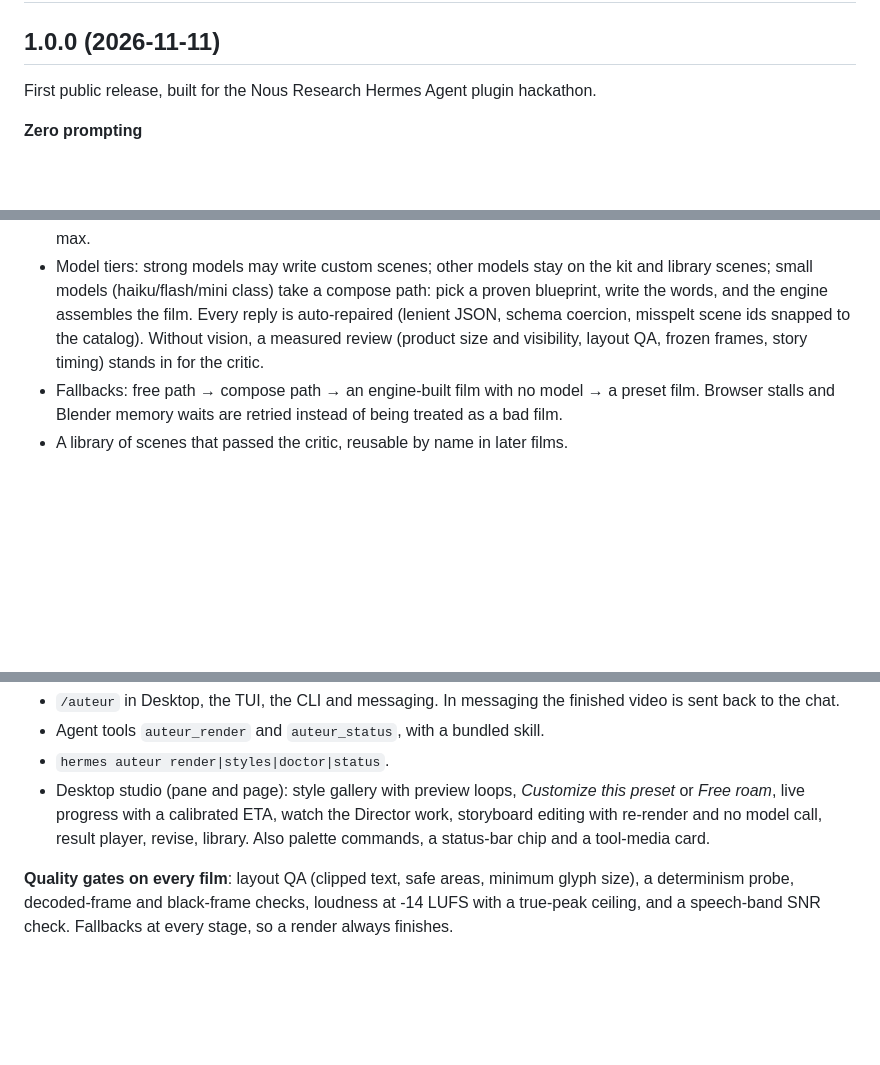
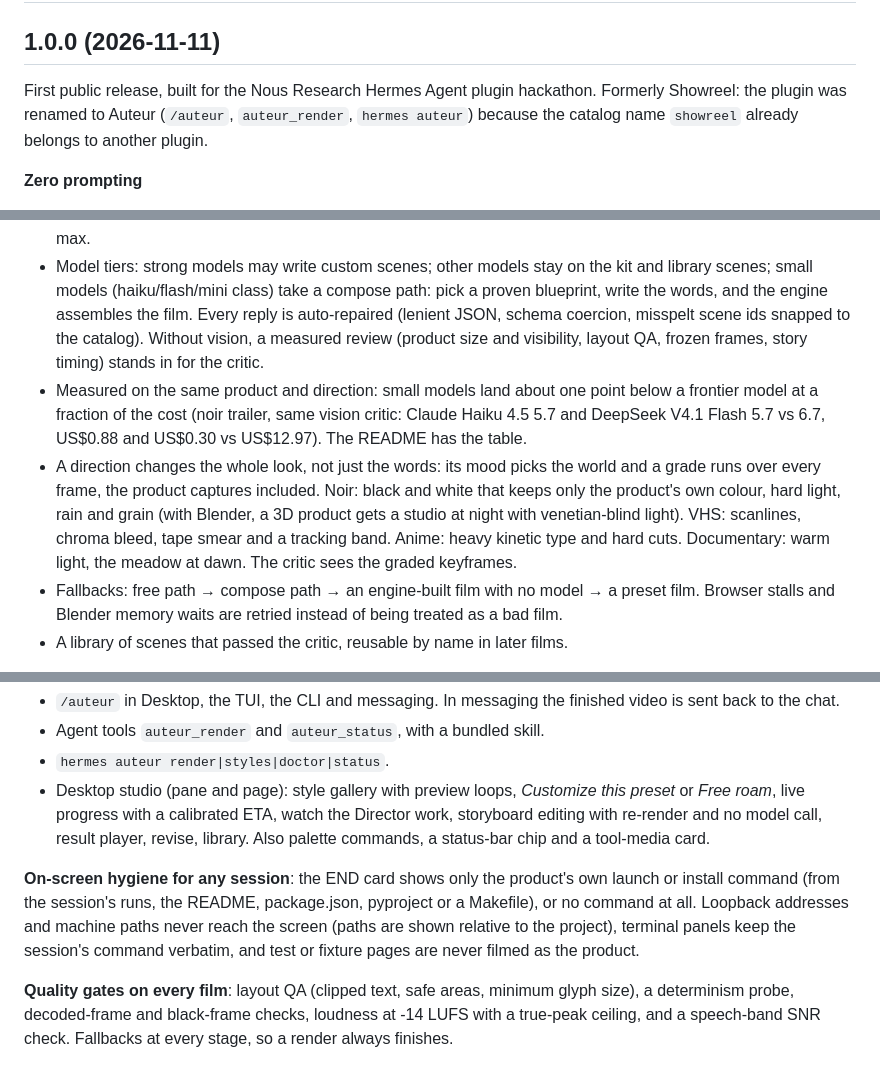
Before and after one commit to asdugit/hermes-hype, a Markdown page: CHANGELOG.md, 3 parts joined by grey strips. Rendered like a GitHub page; blank space fills up the shorter version.

```diff
--- a/CHANGELOG.md
+++ b/CHANGELOG.md
@@ -2,7 +2,9 @@
 
 ## 1.0.0 (2026-11-11)
 
-First public release, built for the Nous Research Hermes Agent plugin hackathon.
+First public release, built for the Nous Research Hermes Agent plugin hackathon. Formerly Showreel: the plugin
+was renamed to Auteur (`/auteur`, `auteur_render`, `hermes auteur`) because the catalog name `showreel` already
+belongs to another plugin.
 
 **Zero prompting**
 - `/auteur` reads the current session read-only (prompts, tool calls, diffs, terminal output, tests,
@@ -50,6 +52,14 @@ First public release, built for the Nous Research Hermes Agent plugin hackathon.
   assembles the film. Every reply is auto-repaired (lenient JSON, schema coercion, misspelt scene ids snapped to
   the catalog). Without vision, a measured review (product size and visibility, layout QA, frozen frames, story
   timing) stands in for the critic.
+- Measured on the same product and direction: small models land about one point below a frontier model at a
+  fraction of the cost (noir trailer, same vision critic: Claude Haiku 4.5 5.7 and DeepSeek V4.1 Flash 5.7 vs
+  6.7, US$0.88 and US$0.30 vs US$12.97). The README has the table.
+- A direction changes the whole look, not just the words: its mood picks the world and a grade runs over every
+  frame, the product captures included. Noir: black and white that keeps only the product's own colour, hard
+  light, rain and grain (with Blender, a 3D product gets a studio at night with venetian-blind light). VHS:
+  scanlines, chroma bleed, tape smear and a tracking band. Anime: heavy kinetic type and hard cuts. Documentary:
+  warm light, the meadow at dawn. The critic sees the graded keyframes.
 - Fallbacks: free path → compose path → an engine-built film with no model → a preset film. Browser stalls and
   Blender memory waits are retried instead of being treated as a bad film.
 - A library of scenes that passed the critic, reusable by name in later films.
@@ -72,6 +82,11 @@ First public release, built for the Nous Research Hermes Agent plugin hackathon.
   progress with a calibrated ETA, watch the Director work, storyboard editing with re-render and no model call,
   result player, revise, library. Also palette commands, a status-bar chip and a tool-media card.
 
+**On-screen hygiene for any session**: the END card shows only the product's own launch or install command (from
+the session's runs, the README, package.json, pyproject or a Makefile), or no command at all. Loopback addresses
+and machine paths never reach the screen (paths are shown relative to the project), terminal panels keep the
+session's command verbatim, and test or fixture pages are never filmed as the product.
+
 **Quality gates on every film**: layout QA (clipped text, safe areas, minimum glyph size), a determinism probe,
 decoded-frame and black-frame checks, loudness at -14 LUFS with a true-peak ceiling, and a speech-band SNR check.
 Fallbacks at every stage, so a render always finishes.
```
Also changed, not shown: README.md (+37 -6 lines), docs/screenshots/pane-live.png, docs/screenshots/studio-director.png, docs/screenshots/studio-make.png, 1 other file.
